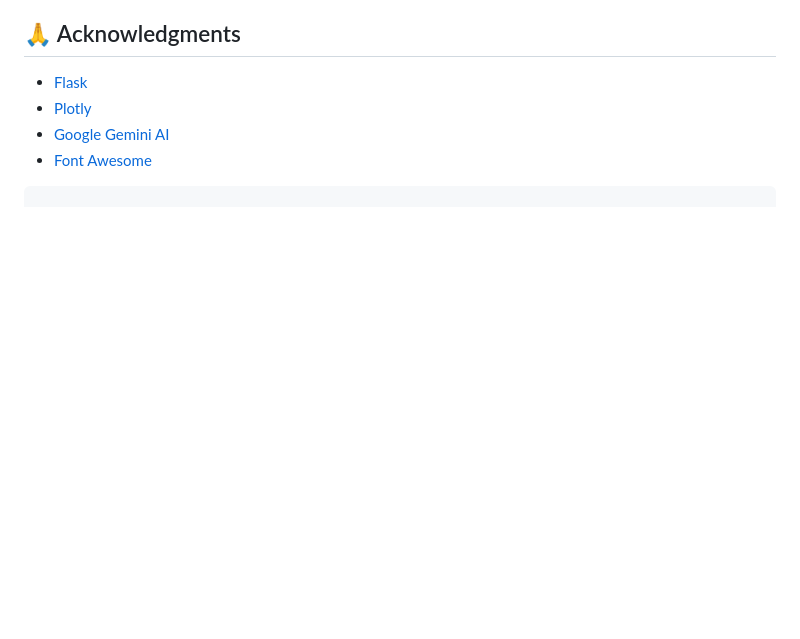
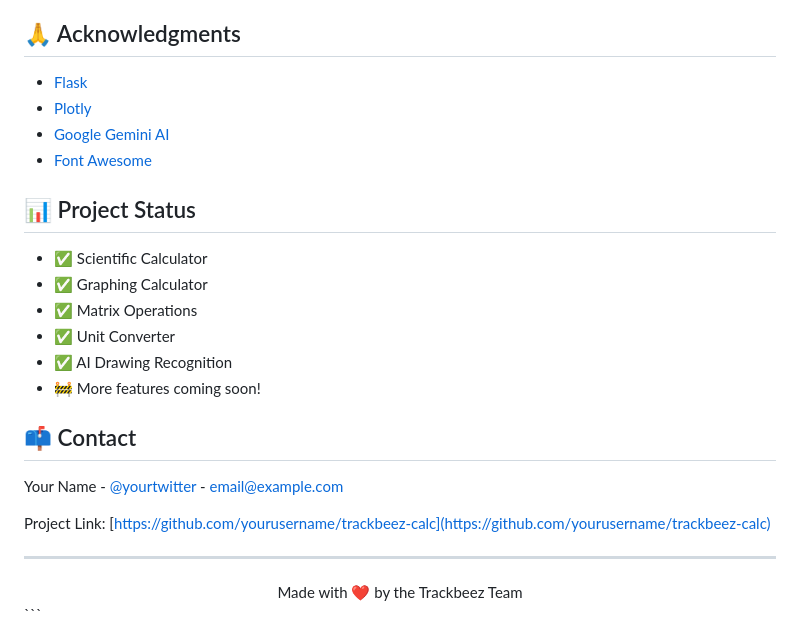
Before and after one commit to Anubhob435/trackbees-calc, a Markdown page: README.md, the part around the change printed below. Drawn GitHub-style; blank space fills up the shorter version.

````diff
--- a/README.md
+++ b/README.md
@@ -143,4 +156,24 @@ Project Link: [https://github.com/yourusername/trackbeez-calc](https://github.co
 - [Plotly](https://plotly.com/)
 - [Google Gemini AI](https://deepmind.google/technologies/gemini/)
 - [Font Awesome](https://fontawesome.com/)
+
+## 📊 Project Status
+
+- ✅ Scientific Calculator
+- ✅ Graphing Calculator
+- ✅ Matrix Operations
+- ✅ Unit Converter
+- ✅ AI Drawing Recognition
+- 🚧 More features coming soon!
+
+## 📫 Contact
+
+Your Name - [@yourtwitter](https://twitter.com/yourtwitter) - email@example.com
+
+Project Link: [https://github.com/yourusername/trackbeez-calc](https://github.com/yourusername/trackbeez-calc)
+
+---
+<div align="center">
+Made with ❤️ by the Trackbeez Team
+</div>
 ```
````
Also changed, not shown: other parts of README.md (+96 -83 lines).
